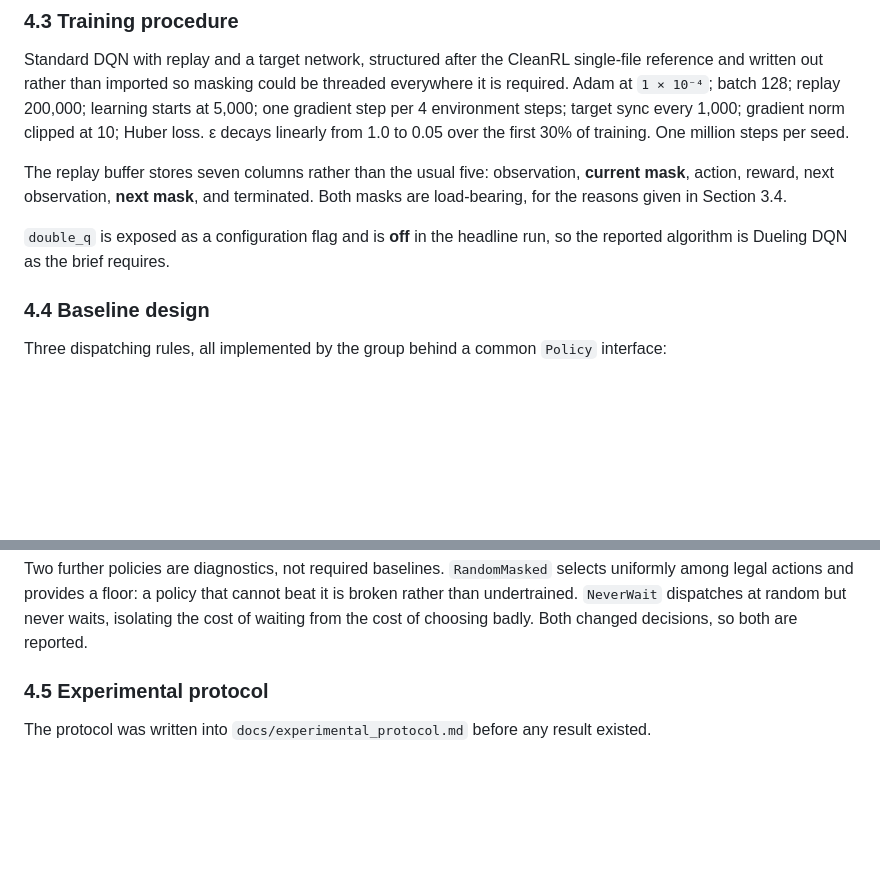
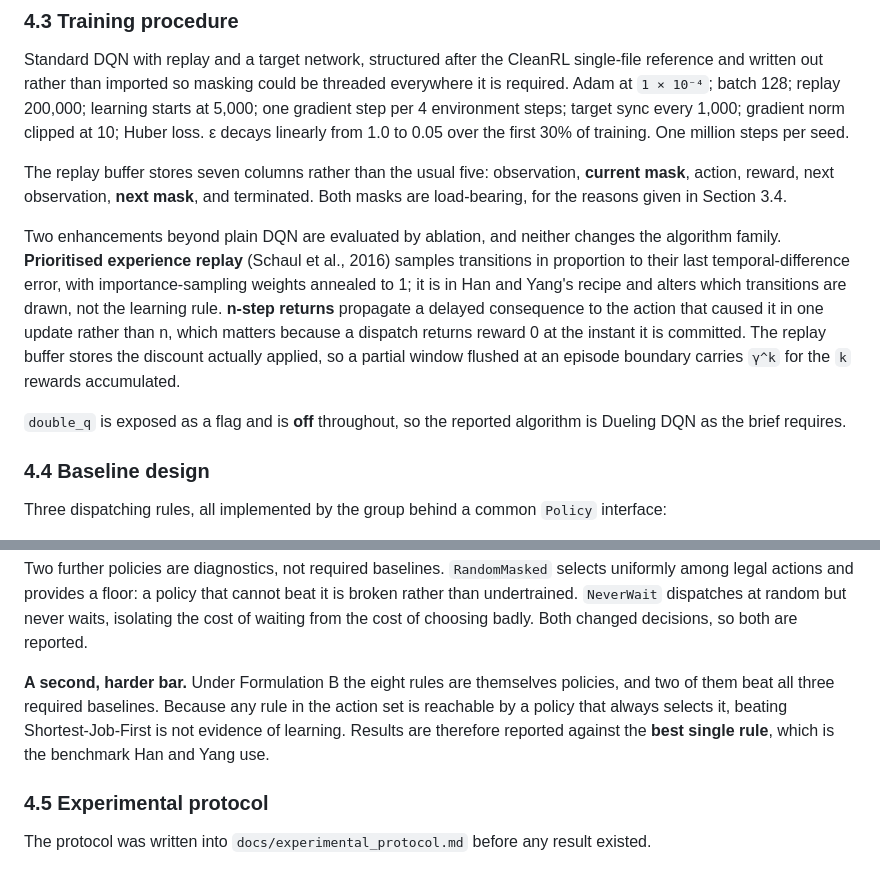
Before and after one commit to Gaanaman/ug-dscd614-duel2-dynamic-job-scheduling, a Markdown page: docs/report/report.md, 2 parts joined by grey strips. GitHub-like rendering; blank space fills up the shorter version.

```diff
--- a/docs/report/report.md
+++ b/docs/report/report.md
@@ -240,8 +258,17 @@ The replay buffer stores seven columns rather than the usual five: observation,
 action, reward, next observation, **next mask**, and terminated. Both masks are load-bearing, for
 the reasons given in Section 3.4.
 
-`double_q` is exposed as a configuration flag and is **off** in the headline run, so the reported
-algorithm is Dueling DQN as the brief requires.
+Two enhancements beyond plain DQN are evaluated by ablation, and neither changes the algorithm
+family. **Prioritised experience replay** (Schaul et al., 2016) samples transitions in proportion to
+their last temporal-difference error, with importance-sampling weights annealed to 1; it is in Han
+and Yang's recipe and alters which transitions are drawn, not the learning rule. **n-step returns**
+propagate a delayed consequence to the action that caused it in one update rather than n, which
+matters because a dispatch returns reward 0 at the instant it is committed. The replay buffer stores
+the discount actually applied, so a partial window flushed at an episode boundary carries `γ^k` for
+the `k` rewards accumulated.
+
+`double_q` is exposed as a flag and is **off** throughout, so the reported algorithm is Dueling DQN
+as the brief requires.
 
 ### 4.4 Baseline design
 
@@ -260,6 +287,11 @@ Two further policies are diagnostics, not required baselines. `RandomMasked` sel
 among legal actions and provides a floor: a policy that cannot beat it is broken rather than
 undertrained. `NeverWait` dispatches at random but never waits, isolating the cost of waiting from
 the cost of choosing badly. Both changed decisions, so both are reported.
+
+**A second, harder bar.** Under Formulation B the eight rules are themselves policies, and two of
+them beat all three required baselines. Because any rule in the action set is reachable by a policy
+that always selects it, beating Shortest-Job-First is not evidence of learning. Results are
+therefore reported against the **best single rule**, which is the benchmark Han and Yang use.
 
 ### 4.5 Experimental protocol
 
```
Also changed, not shown: other parts of docs/report/report.md (+74 -66 lines).
